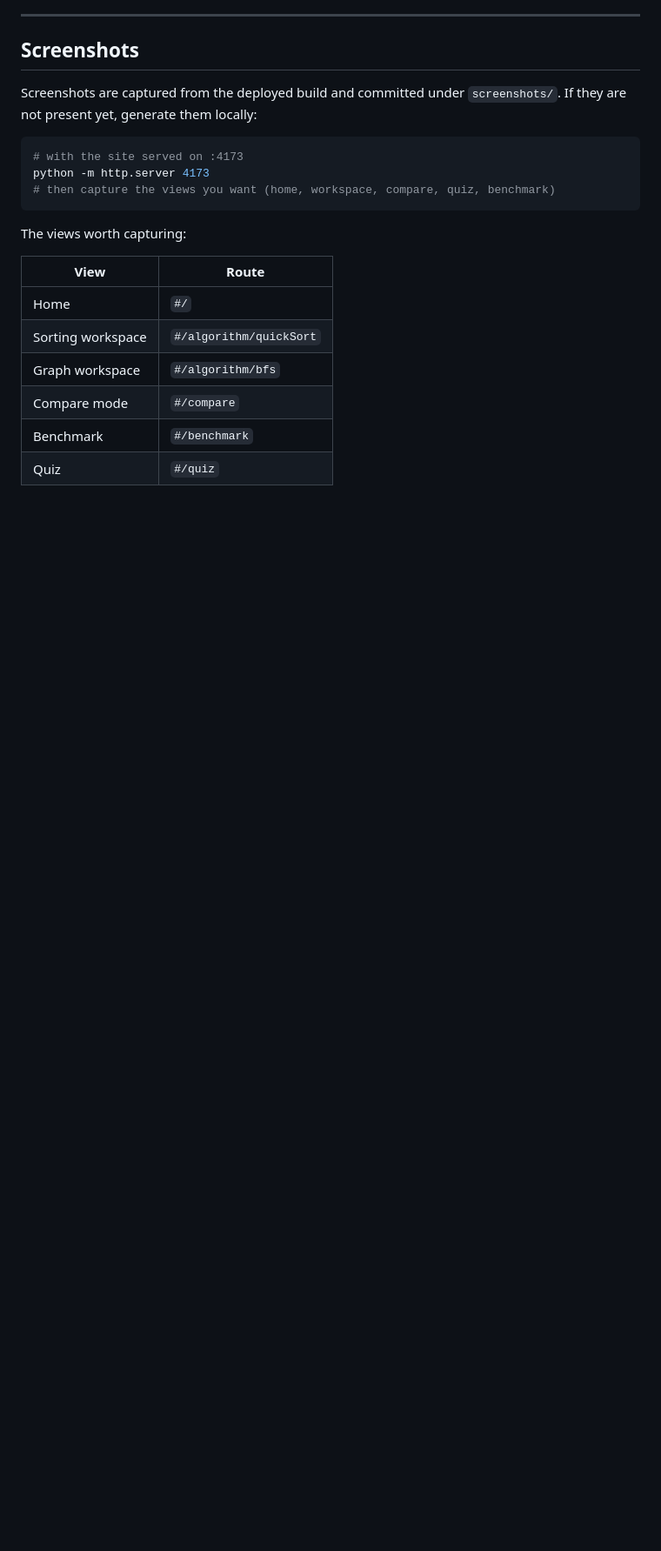
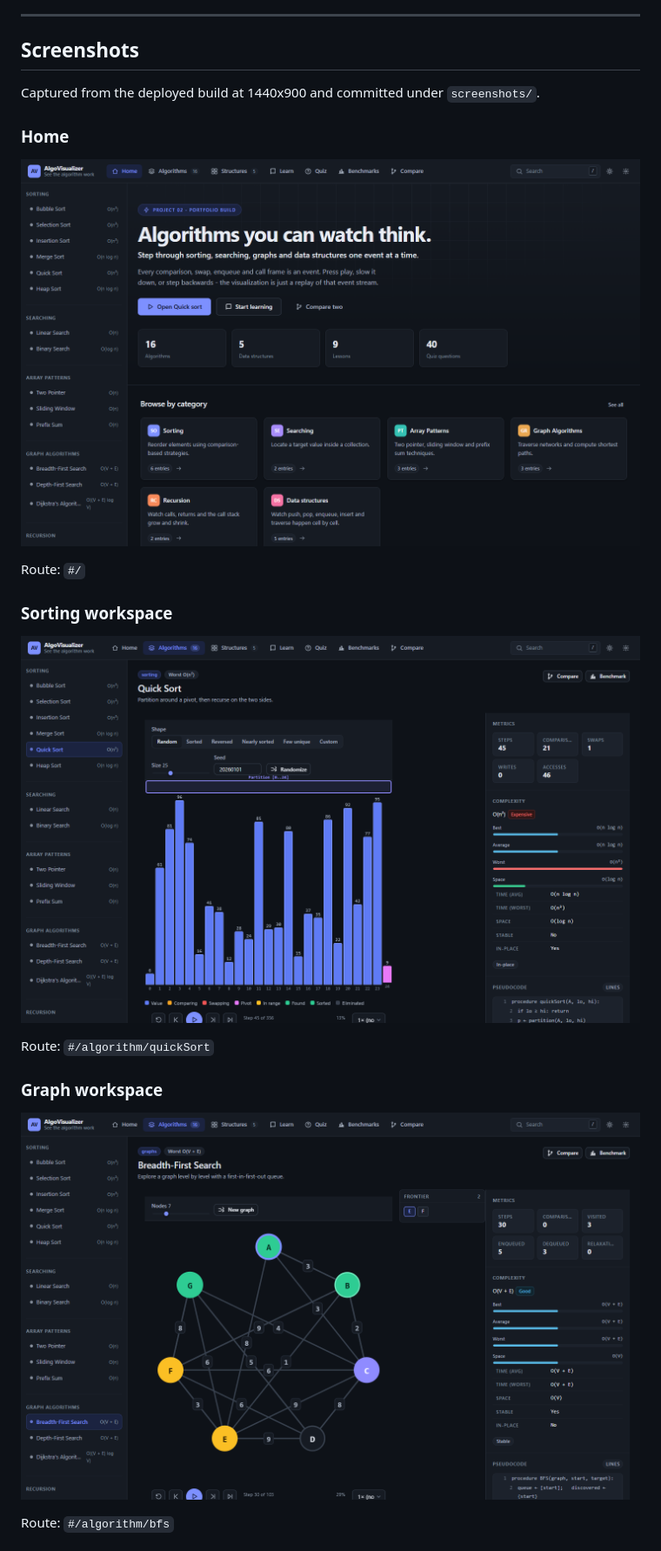
Before and after one commit to deepsh3969/AlgoVisualizer, a Markdown page: README.md, the part around the change printed below. Shown: that part at 87% size. Drawn GitHub-style; pictures changed too: screenshots/graph-workspace.png (added), screenshots/home.png (added), screenshots/sorting-workspace.png (added); blank space fills up the shorter version.

Commit message:
docs: add real screenshots captured from the deployed build

````diff
--- a/README.md
+++ b/README.md
@@ -440,22 +440,24 @@ No build command, no output directory - the root is the site.
 
 ## Screenshots
 
-Screenshots are captured from the deployed build and committed under
-`screenshots/`. If they are not present yet, generate them locally:
+Captured from the deployed build at 1440x900 and committed under
+`screenshots/`.
 
-```bash
-# with the site served on :4173
-python -m http.server 4173
-# then capture the views you want (home, workspace, compare, quiz, benchmark)
-```
+### Home
 
-The views worth capturing:
+![AlgoVisualizer home page](screenshots/home.png)
 
-| View | Route |
-| --- | --- |
-| Home | `#/` |
-| Sorting workspace | `#/algorithm/quickSort` |
-| Graph workspace | `#/algorithm/bfs` |
-| Compare mode | `#/compare` |
-| Benchmark | `#/benchmark` |
-| Quiz | `#/quiz` |
+Route: `#/`
+
+### Sorting workspace
+
+![Quick Sort workspace showing bars, metrics and pseudocode](screenshots/sorting-workspace.png)
+
+Route: `#/algorithm/quickSort`
+
+### Graph workspace
+
+![Breadth-First Search workspace showing the graph, frontier and metrics](screenshots/graph-workspace.png)
+
+Route: `#/algorithm/bfs`
+
````
Also changed, not shown: other parts of README.md (+17 -0 lines), screenshots/benchmark.png (added), screenshots/compare.png (added), screenshots/quiz.png (added).
